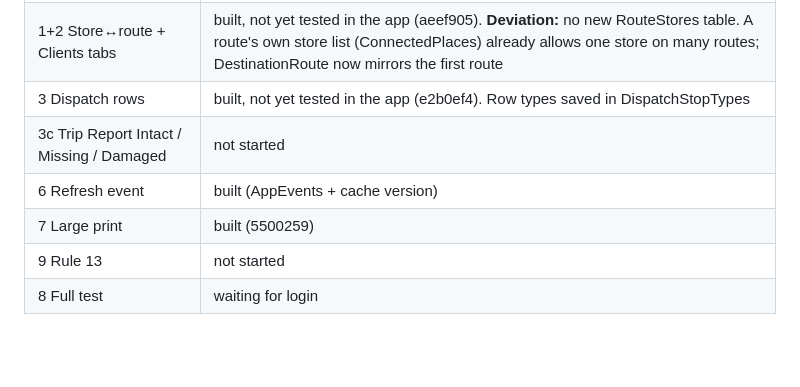
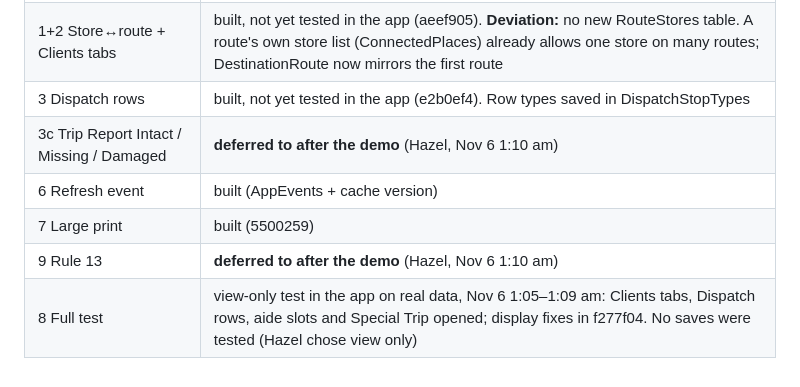
Before and after one commit to hazellealagasca/TransportDeliveryManagementSystem-or-MJBillones-TDMS, a Markdown page: plans/pending/rule-16-stores-routes-aides-ui.md, the part around the change. Drawn GitHub-style; blank space fills up the shorter version.

Commit message:
Plan: rule 16 status before demo (3c and rule 13 deferred)
Co-Authored-By: Claude Opus 5.5 <noreply@anthropic.com>
Claude-Session: https://claude.ai/code/session_01GYHovJbQhyPRbPbhiCY9Bv

```diff
--- a/plans/pending/rule-16-stores-routes-aides-ui.md
+++ b/plans/pending/rule-16-stores-routes-aides-ui.md
@@ -100,8 +100,8 @@ Verified when: the chargeable / no-charge cancel is tested on a test dispatch. T
 | 4 Aides (2 slots + trim) | built, not yet tested in the app; the one-time trim ran Nov 6 01:01 and made a backup first (a37828e) |
 | 1+2 Store↔route + Clients tabs | built, not yet tested in the app (aeef905). **Deviation:** no new RouteStores table. A route's own store list (ConnectedPlaces) already allows one store on many routes; DestinationRoute now mirrors the first route |
 | 3 Dispatch rows | built, not yet tested in the app (e2b0ef4). Row types saved in DispatchStopTypes |
-| 3c Trip Report Intact / Missing / Damaged | not started |
+| 3c Trip Report Intact / Missing / Damaged | **deferred to after the demo** (Hazel, Nov 6 1:10 am) |
 | 6 Refresh event | built (AppEvents + cache version) |
 | 7 Large print | built (5500259) |
-| 9 Rule 13 | not started |
-| 8 Full test | waiting for login |
+| 9 Rule 13 | **deferred to after the demo** (Hazel, Nov 6 1:10 am) |
+| 8 Full test | view-only test in the app on real data, Nov 6 1:05–1:09 am: Clients tabs, Dispatch rows, aide slots and Special Trip opened; display fixes in f277f04. No saves were tested (Hazel chose view only) |
```
